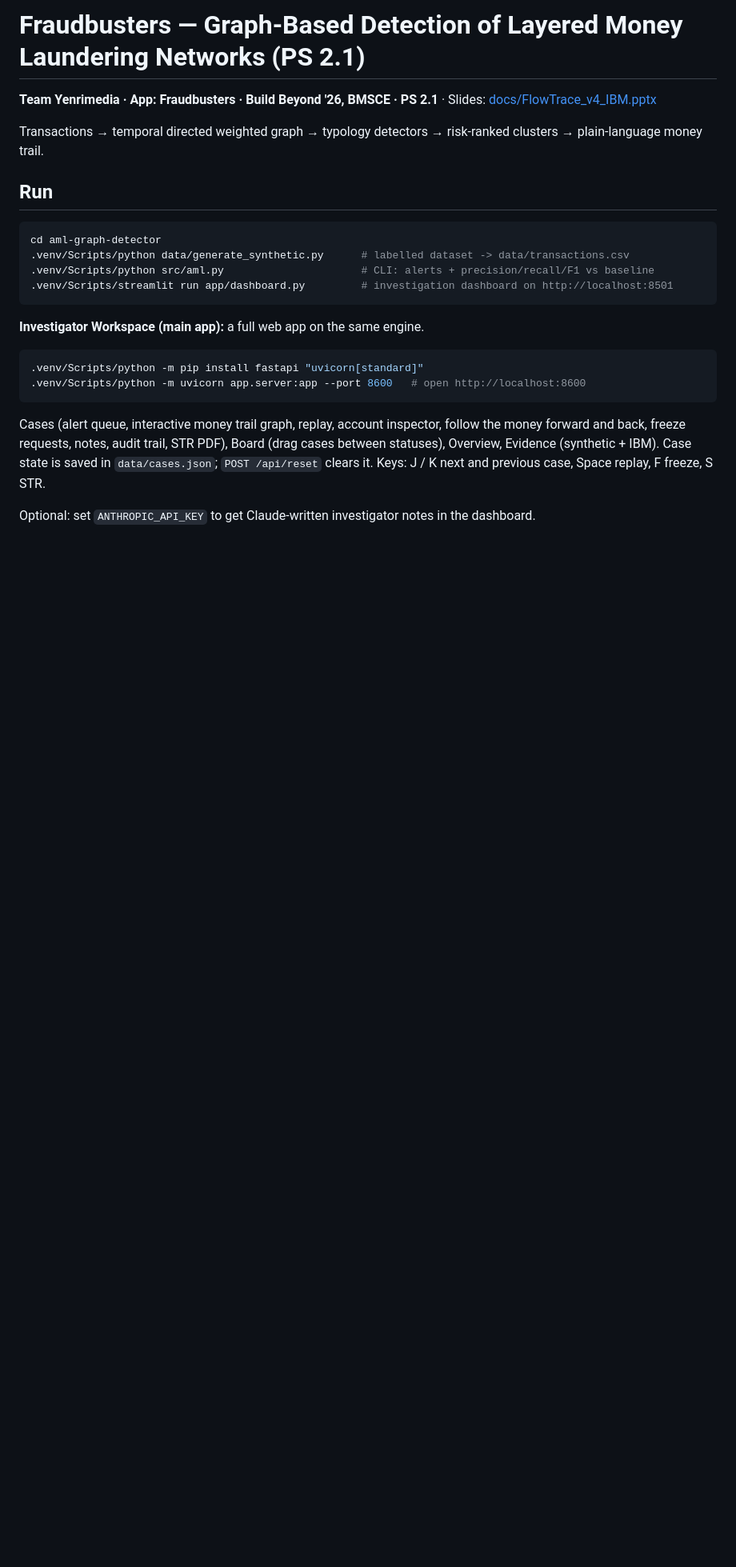
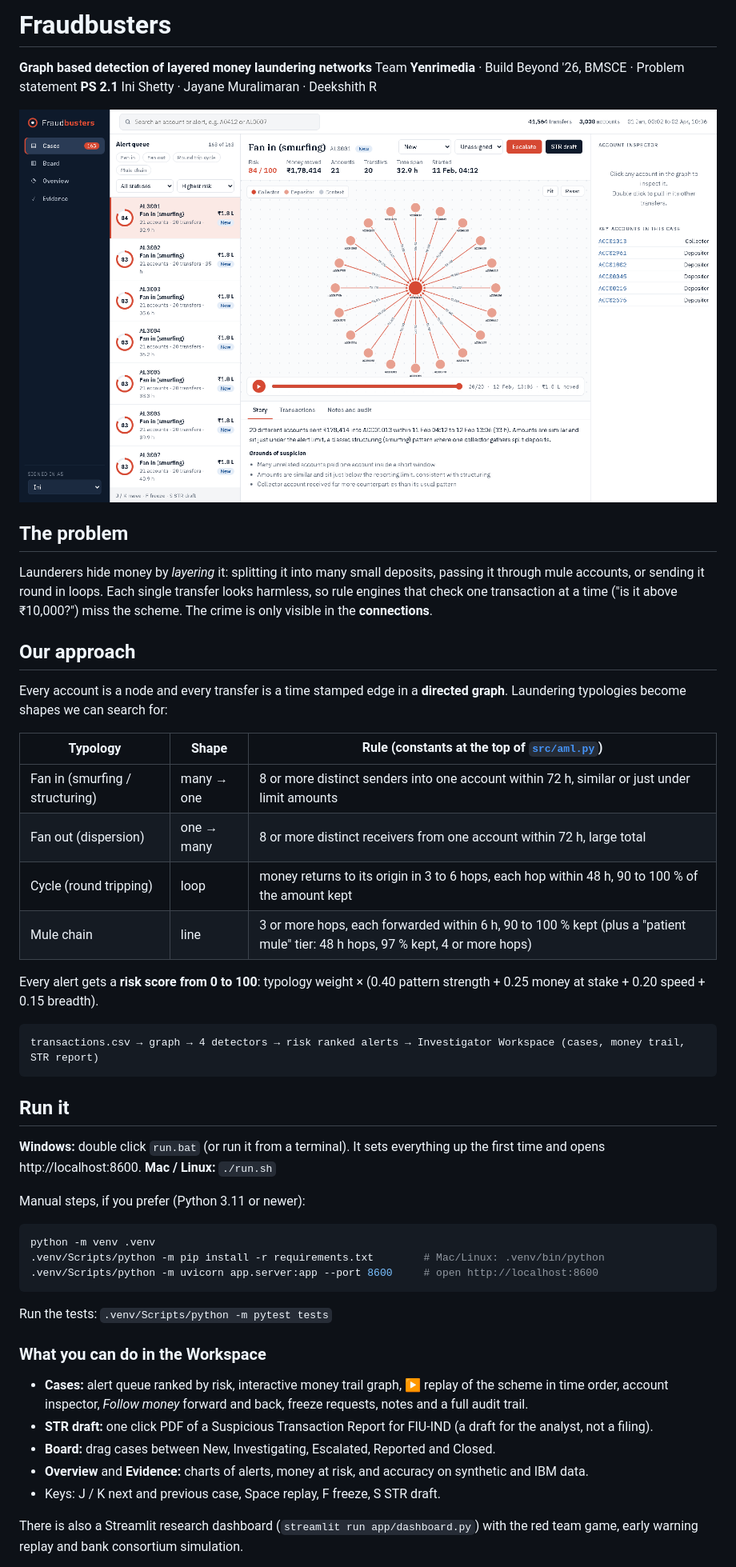
Before and after one commit to jayane25/Fraudbuster, a Markdown page: README.md, the part around one of its changes. Shown at 80% size. Rendered like a GitHub page; pictures changed too: docs/screenshot.png (added); blank space fills up the shorter version.

````diff
--- a/README.md
+++ b/README.md
@@ -1,28 +1,61 @@
-# Fraudbusters — Graph-Based Detection of Layered Money Laundering Networks (PS 2.1)
+# Fraudbusters
 
-**Team Yenrimedia · App: Fraudbusters · Build Beyond '26, BMSCE · PS 2.1** · Slides: [docs/FlowTrace_v4_IBM.pptx](docs/FlowTrace_v4_IBM.pptx)
+**Graph based detection of layered money laundering networks**
+Team **Yenrimedia** · Build Beyond '26, BMSCE · Problem statement **PS 2.1**
+Ini Shetty · Jayane Muralimaran · Deekshith R
 
-Transactions → temporal directed weighted graph → typology detectors → risk-ranked clusters → plain-language money trail.
+![Fraudbusters Investigator Workspace](docs/screenshot.png)
 
-## Run
+## The problem
+
+Launderers hide money by *layering* it: splitting it into many small deposits, passing it through mule
+accounts, or sending it round in loops. Each single transfer looks harmless, so rule engines that check one
+transaction at a time ("is it above ₹10,000?") miss the scheme. The crime is only visible in the **connections**.
+
+## Our approach
+
+Every account is a node and every transfer is a time stamped edge in a **directed graph**. Laundering
+typologies become shapes we can search for:
+
+| Typology | Shape | Rule (constants at the top of [`src/aml.py`](src/aml.py)) |
+|---|---|---|
+| Fan in (smurfing / structuring) | many → one | 8 or more distinct senders into one account within 72 h, similar or just under limit amounts |
+| Fan out (dispersion) | one → many | 8 or more distinct receivers from one account within 72 h, large total |
+| Cycle (round tripping) | loop | money returns to its origin in 3 to 6 hops, each hop within 48 h, 90 to 100 % of the amount kept |
+| Mule chain | line | 3 or more hops, each forwarded within 6 h, 90 to 100 % kept (plus a "patient mule" tier: 48 h hops, 97 % kept, 4 or more hops) |
+
+Every alert gets a **risk score from 0 to 100**:
+typology weight × (0.40 pattern strength + 0.25 money at stake + 0.20 speed + 0.15 breadth).
+
+```
+transactions.csv → graph → 4 detectors → risk ranked alerts → Investigator Workspace (cases, money trail, STR report)
+```
+
+## Run it
+
+**Windows:** double click `run.bat` (or run it from a terminal). It sets everything up the first time and opens
+http://localhost:8600.
+**Mac / Linux:** `./run.sh`
+
+Manual steps, if you prefer (Python 3.11 or newer):
 
 ```bash
-cd aml-graph-detector
-.venv/Scripts/python data/generate_synthetic.py      # labelled dataset -> data/transactions.csv
-.venv/Scripts/python src/aml.py                      # CLI: alerts + precision/recall/F1 vs baseline
-.venv/Scripts/streamlit run app/dashboard.py         # investigation dashboard on http://localhost:8501
+python -m venv .venv
+.venv/Scripts/python -m pip install -r requirements.txt        # Mac/Linux: .venv/bin/python
+.venv/Scripts/python -m uvicorn app.server:app --port 8600     # open http://localhost:8600
 ```
 
-**Investigator Workspace (main app):** a full web app on the same engine.
+Run the tests: `.venv/Scripts/python -m pytest tests`
 
-```bash
-.venv/Scripts/python -m pip install fastapi "uvicorn[standard]"
-.venv/Scripts/python -m uvicorn app.server:app --port 8600   # open http://localhost:8600
-```
+### What you can do in the Workspace
 
-Cases (alert queue, interactive money trail graph, replay, account inspector, follow the money forward and back,
-freeze requests, notes, audit trail, STR PDF), Board (drag cases between statuses), Overview, Evidence (synthetic + IBM).
-Case state is saved in `data/cases.json`; `POST /api/reset` clears it. Keys: J / K next and previous case, Space replay, F freeze, S STR.
+* **Cases:** alert queue ranked by risk, interactive money trail graph, ▶ replay of the scheme in time order,
+  account inspector, *Follow money* forward and back, freeze requests, notes and a full audit trail.
+* **STR draft:** one click PDF of a Suspicious Transaction Report for FIU-IND (a draft for the analyst, not a filing).
+* **Board:** drag cases between New, Investigating, Escalated, Reported and Closed.
+* **Overview** and **Evidence:** charts of alerts, money at risk, and accuracy on synthetic and IBM data.
+* Keys: J / K next and previous case, Space replay, F freeze, S STR draft.
 
-Optional: set `ANTHROPIC_API_KEY` to get Claude-written investigator notes in the dashboard.
+There is also a Streamlit research dashboard (`streamlit run app/dashboard.py`) with the red team game,
+early warning replay and bank consortium simulation.
 
````
Also changed, not shown: other parts of README.md (+59 -33 lines), docs/CODE_GUIDE.md (added, +156 -0 lines), 15 other files.
